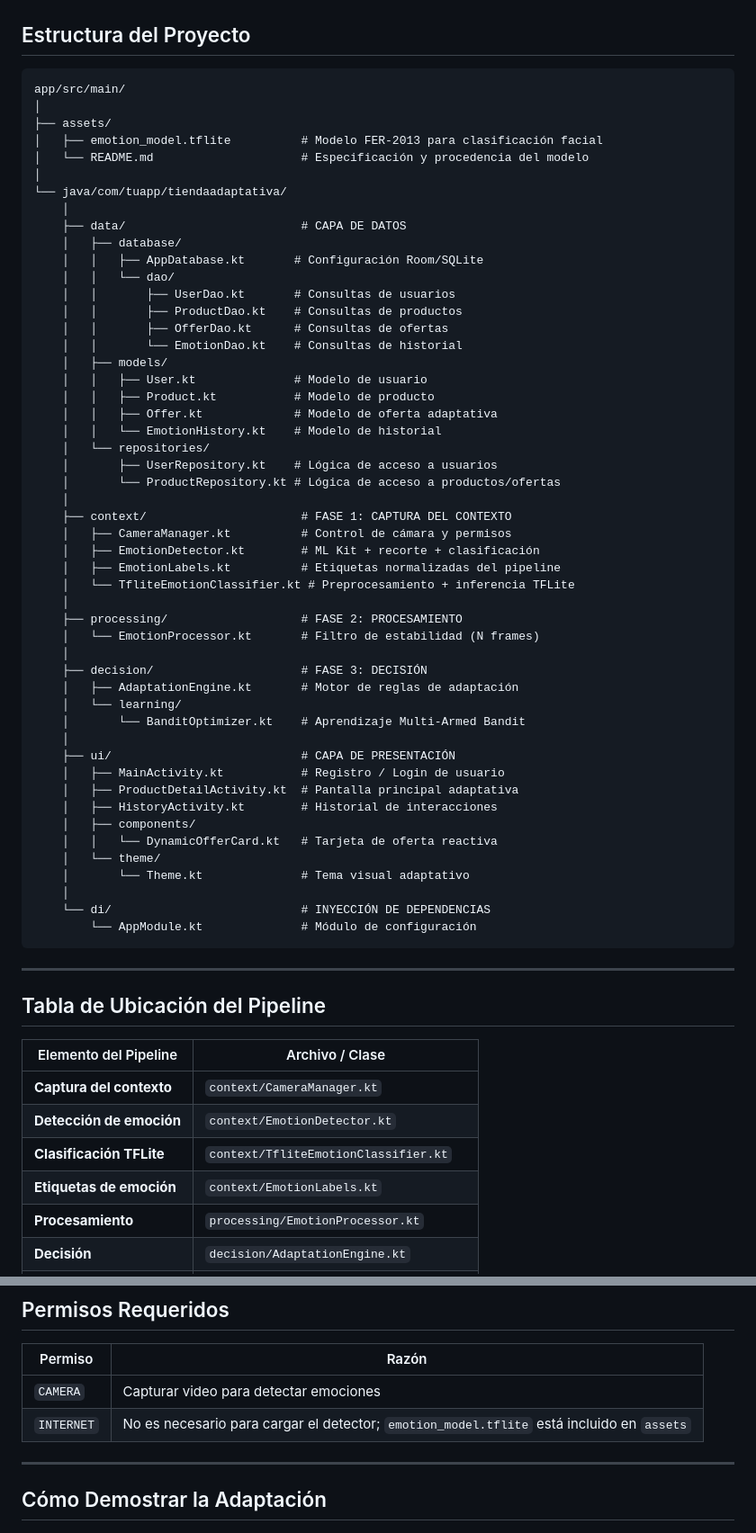
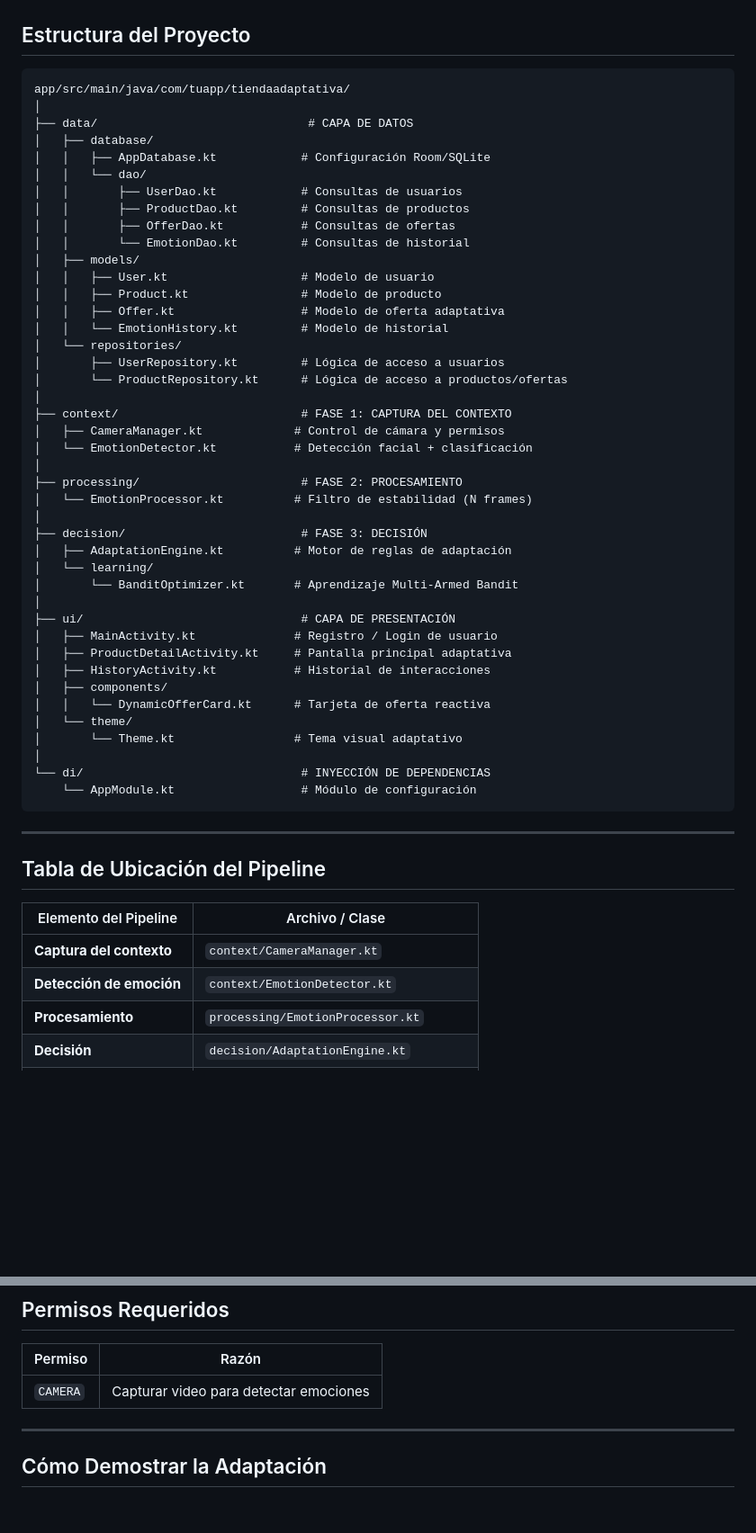
Before and after one commit to StevenCadilloS/Sistema-Inteligente-Ventas, a Markdown page: README.md, 2 parts joined by grey strips. Shown at 90% size. Drawn GitHub-style; blank space fills up the shorter version.

````diff
--- a/README.md
+++ b/README.md
@@ -94,56 +94,48 @@ CONTEXTO → PROCESAMIENTO → DECISIÓN → ADAPTACIÓN
 ## Estructura del Proyecto
 
 ```
-app/src/main/
+app/src/main/java/com/tuapp/tiendaadaptativa/
 │
-├── assets/
-│   ├── emotion_model.tflite          # Modelo FER-2013 para clasificación facial
-│   └── README.md                     # Especificación y procedencia del modelo
+├── data/                              # CAPA DE DATOS
+│   ├── database/
+│   │   ├── AppDatabase.kt            # Configuración Room/SQLite
+│   │   └── dao/
+│   │       ├── UserDao.kt            # Consultas de usuarios
+│   │       ├── ProductDao.kt         # Consultas de productos
+│   │       ├── OfferDao.kt           # Consultas de ofertas
+│   │       └── EmotionDao.kt         # Consultas de historial
+│   ├── models/
+│   │   ├── User.kt                   # Modelo de usuario
+│   │   ├── Product.kt                # Modelo de producto
+│   │   ├── Offer.kt                  # Modelo de oferta adaptativa
+│   │   └── EmotionHistory.kt         # Modelo de historial
+│   └── repositories/
+│       ├── UserRepository.kt         # Lógica de acceso a usuarios
+│       └── ProductRepository.kt      # Lógica de acceso a productos/ofertas
 │
-└── java/com/tuapp/tiendaadaptativa/
-    │
-    ├── data/                         # CAPA DE DATOS
-    │   ├── database/
-    │   │   ├── AppDatabase.kt       # Configuración Room/SQLite
-    │   │   └── dao/
-    │   │       ├── UserDao.kt       # Consultas de usuarios
-    │   │       ├── ProductDao.kt    # Consultas de productos
-    │   │       ├── OfferDao.kt      # Consultas de ofertas
-    │   │       └── EmotionDao.kt    # Consultas de historial
-    │   ├── models/
-    │   │   ├── User.kt              # Modelo de usuario
-    │   │   ├── Product.kt           # Modelo de producto
-    │   │   ├── Offer.kt             # Modelo de oferta adaptativa
-    │   │   └── EmotionHistory.kt    # Modelo de historial
-    │   └── repositories/
-    │       ├── UserRepository.kt    # Lógica de acceso a usuarios
-    │       └── ProductRepository.kt # Lógica de acceso a productos/ofertas
-    │
-    ├── context/                      # FASE 1: CAPTURA DEL CONTEXTO
-    │   ├── CameraManager.kt          # Control de cámara y permisos
-    │   ├── EmotionDetector.kt        # ML Kit + recorte + clasificación
-    │   ├── EmotionLabels.kt          # Etiquetas normalizadas del pipeline
-    │   └── TfliteEmotionClassifier.kt # Preprocesamiento + inferencia TFLite
-    │
-    ├── processing/                   # FASE 2: PROCESAMIENTO
-    │   └── EmotionProcessor.kt       # Filtro de estabilidad (N frames)
-    │
-    ├── decision/                     # FASE 3: DECISIÓN
-    │   ├── AdaptationEngine.kt       # Motor de reglas de adaptación
-    │   └── learning/
-    │       └── BanditOptimizer.kt    # Aprendizaje Multi-Armed Bandit
-    │
-    ├── ui/                           # CAPA DE PRESENTACIÓN
-    │   ├── MainActivity.kt           # Registro / Login de usuario
-    │   ├── ProductDetailActivity.kt  # Pantalla principal adaptativa
-    │   ├── HistoryActivity.kt        # Historial de interacciones
-    │   ├── components/
-    │   │   └── DynamicOfferCard.kt   # Tarjeta de oferta reactiva
-    │   └── theme/
-    │       └── Theme.kt              # Tema visual adaptativo
-    │
-    └── di/                           # INYECCIÓN DE DEPENDENCIAS
-        └── AppModule.kt              # Módulo de configuración
+├── context/                          # FASE 1: CAPTURA DEL CONTEXTO
+│   ├── CameraManager.kt             # Control de cámara y permisos
+│   └── EmotionDetector.kt           # Detección facial + clasificación
+│
+├── processing/                       # FASE 2: PROCESAMIENTO
+│   └── EmotionProcessor.kt          # Filtro de estabilidad (N frames)
+│
+├── decision/                         # FASE 3: DECISIÓN
+│   ├── AdaptationEngine.kt          # Motor de reglas de adaptación
+│   └── learning/
+│       └── BanditOptimizer.kt       # Aprendizaje Multi-Armed Bandit
+│
+├── ui/                               # CAPA DE PRESENTACIÓN
+│   ├── MainActivity.kt              # Registro / Login de usuario
+│   ├── ProductDetailActivity.kt     # Pantalla principal adaptativa
+│   ├── HistoryActivity.kt           # Historial de interacciones
+│   ├── components/
+│   │   └── DynamicOfferCard.kt      # Tarjeta de oferta reactiva
+│   └── theme/
+│       └── Theme.kt                 # Tema visual adaptativo
+│
+└── di/                               # INYECCIÓN DE DEPENDENCIAS
+    └── AppModule.kt                  # Módulo de configuración
 ```
 
 ---
@@ -154,8 +146,6 @@ app/src/main/
 |-----------------------|-----------------|
 | **Captura del contexto** | `context/CameraManager.kt` |
 | **Detección de emoción** | `context/EmotionDetector.kt` |
-| **Clasificación TFLite** | `context/TfliteEmotionClassifier.kt` |
-| **Etiquetas de emoción** | `context/EmotionLabels.kt` |
 | **Procesamiento** | `processing/EmotionProcessor.kt` |
 | **Decisión** | `decision/AdaptationEngine.kt` |
 | **Aprendizaje** | `decision/learning/BanditOptimizer.kt` |
@@ -321,7 +240,6 @@ git clone https://github.com/tu-usuario/sistema-inteligente-ventas.git
 | Permiso | Razón |
 |---------|-------|
 | `CAMERA` | Capturar video para detectar emociones |
-| `INTERNET` | No es necesario para cargar el detector; `emotion_model.tflite` está incluido en `assets` |
 
 ---
 
````
Also changed, not shown: other parts of README.md (+10 -81 lines).
